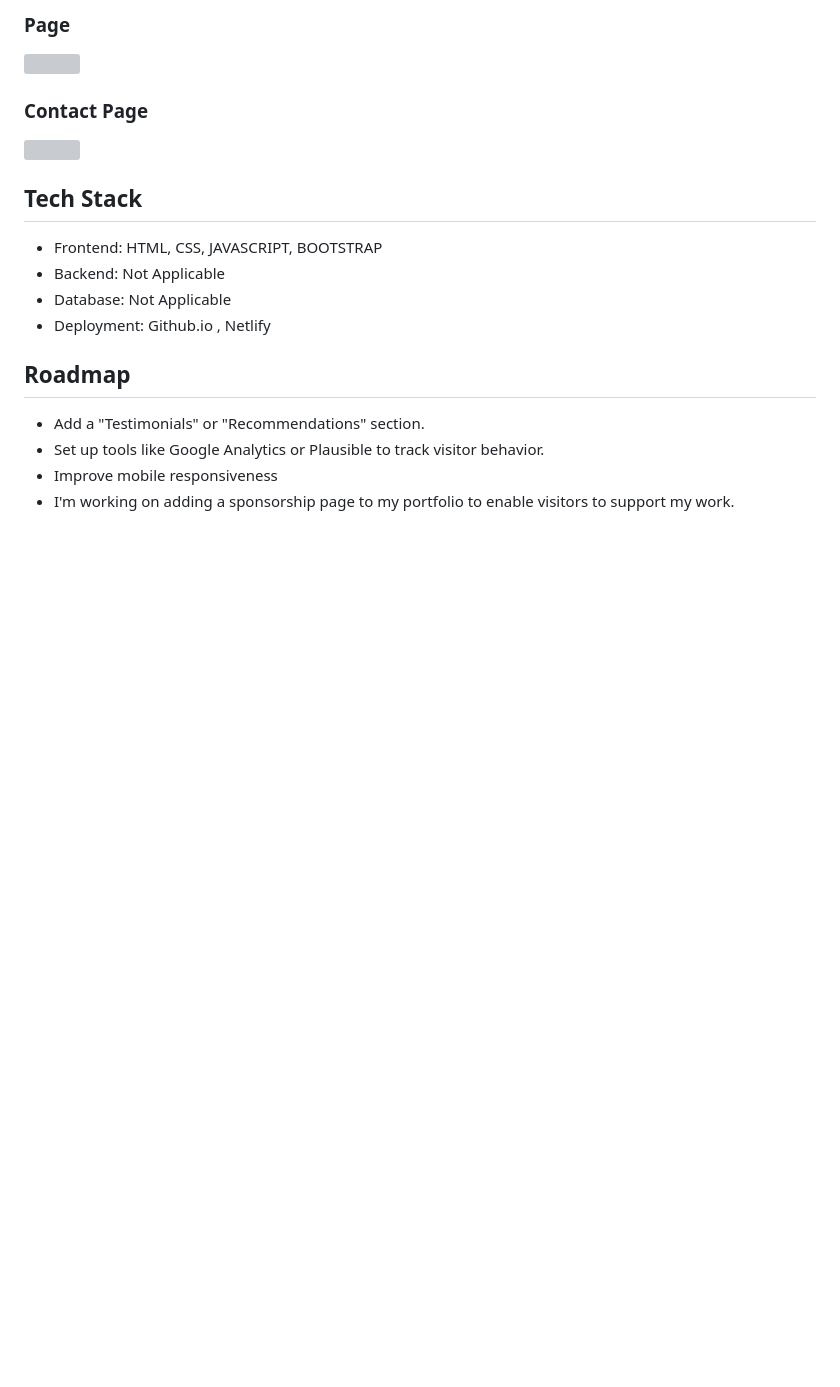
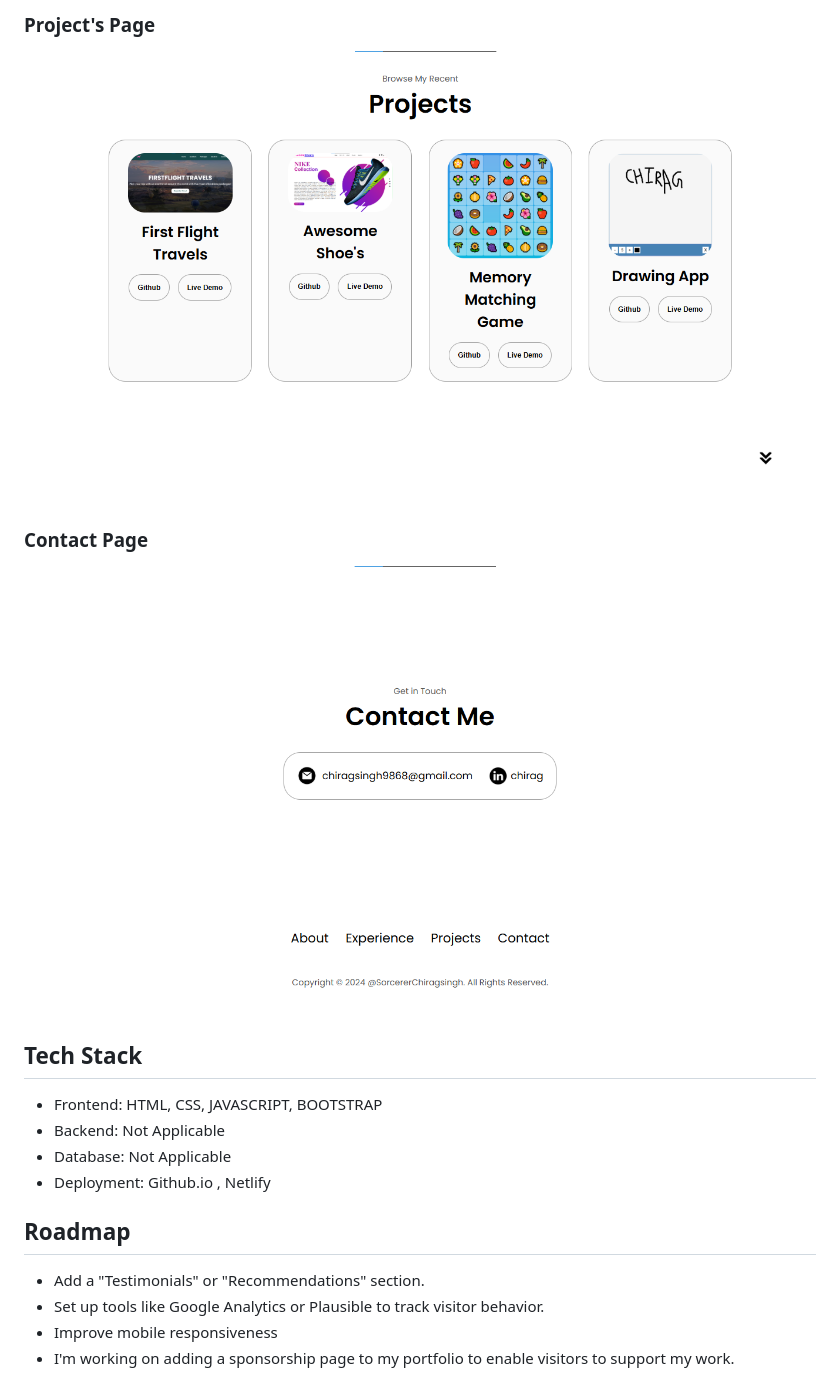
Before and after one commit to SorcererChiragsingh/My-Responsive-Portfolio, a Markdown page: README.md, the part around the change printed below. Drawn GitHub-style; pictures changed too: assets/preview4.png (added), assets/preview5.png (added); blank space fills up the shorter version; grey boxes are pictures that could not be loaded.

```diff
--- a/README.md
+++ b/README.md
@@ -59,9 +59,9 @@
 
-###  Page
-![]()
+### Project's Page
+![](https://github.com/SorcererChiragsingh/My-Responsive-Portfolio/blob/main/assets/preview4.png)
 
 ### Contact Page
-![]()
+![](https://github.com/SorcererChiragsingh/My-Responsive-Portfolio/blob/main/assets/preview5.png)
 
 
 ## Tech Stack
```
Also changed, not shown: other parts of README.md (+4 -4 lines), assets/preview1.png (added), assets/preview2.png (added), assets/preview3.png (added).
